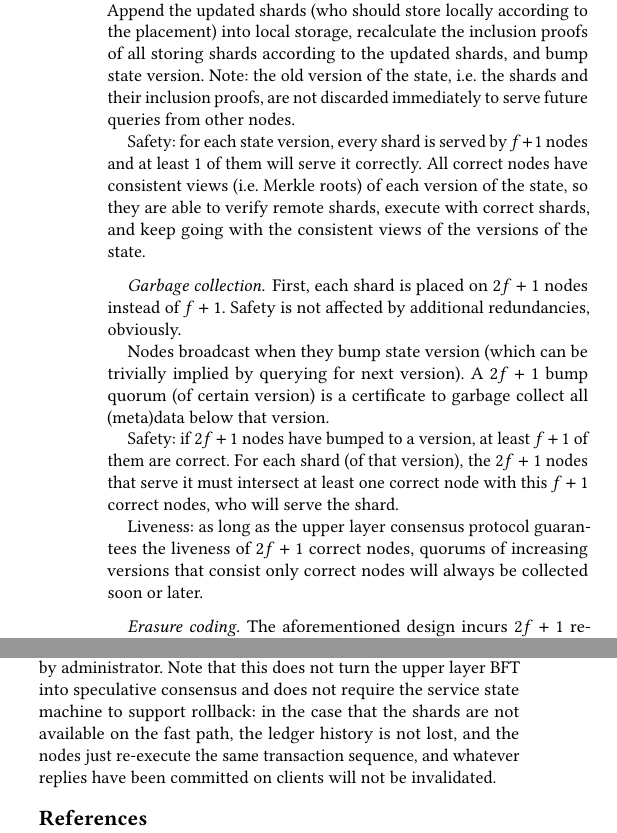
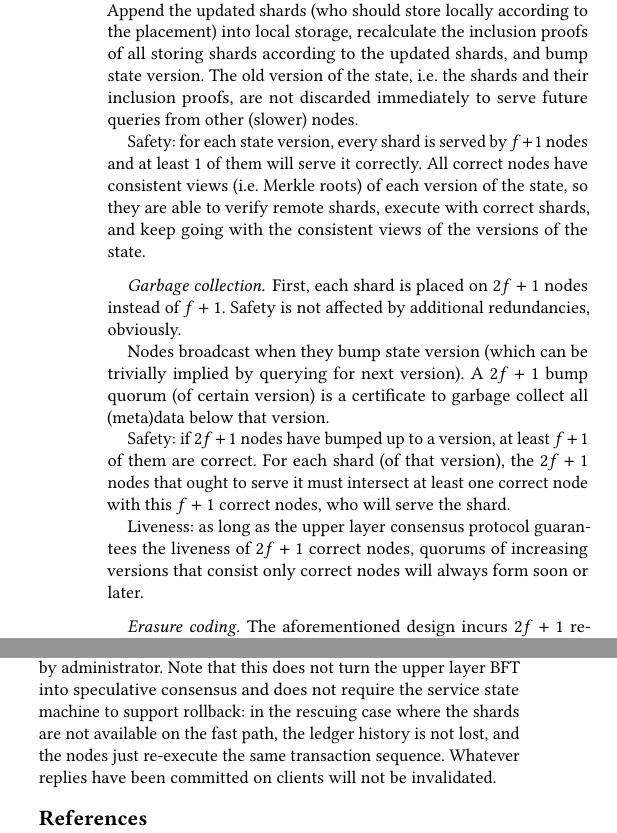
Before and after one commit to sgdxbc/bigbft-paper, a LaTeX document (paper.tex, which reads sections/overview.tex): two parts of the columns of pages 1 and 2 of 2, joined at a grey line, cut so that both start at the same text. Compiled offline with pdfLaTeX; a LaTeX package or settings file that is missing is left out.

Commit message:
overview: Revise

```diff
--- a/sections/overview.tex
+++ b/sections/overview.tex
@@ -9,7 +9,7 @@ The load and store operations are amplified (\eg from key level) to shard level.
 Execution: for each shard involved in read set and write set, query $f+1$ nodes and wait for one reply with valid inclusion proof.
 Execute transaction and apply updates to the shards of write set.
 Append the updated shards (who should store locally according to the placement) into local storage, recalculate the inclusion proofs of all storing shards according to the updated shards, and bump state version.
-Note: the old version of the state, \ie the shards and their inclusion proofs, are not discarded immediately to serve future queries from other nodes.
+The old version of the state, \ie the shards and their inclusion proofs, are not discarded immediately to serve future queries from other (slower) nodes.
 
 Safety: for each state version, every shard is served by $f+1$ nodes and at least $1$ of them will serve it correctly.
 All correct nodes have consistent views (\ie Merkle roots) of each version of the state, so they are able to verify remote shards, execute with correct shards, and keep going with the consistent views of the versions of the state.
@@ -21,10 +21,10 @@ Safety is not affected by additional redundancies, obviously.
 Nodes broadcast when they bump state version (which can be trivially implied by querying for next version).
 A $2f+1$ bump quorum (of certain version) is a certificate to garbage collect all (meta)data below that version.
 
-Safety: if $2f+1$ nodes have bumped to a version, at least $f+1$ of them are correct.
-For each shard (of that version), the $2f+1$ nodes that serve it must intersect at least one correct node with this $f+1$ correct nodes, who will serve the shard.
+Safety: if $2f+1$ nodes have bumped up to a version, at least $f+1$ of them are correct.
+For each shard (of that version), the $2f+1$ nodes that ought to serve it must intersect at least one correct node with this $f+1$ correct nodes, who will serve the shard.
 
-Liveness: as long as the upper layer consensus protocol guarantees the liveness of $2f+1$ correct nodes, quorums of increasing versions that consist only correct nodes will always be collected soon or later.
+Liveness: as long as the upper layer consensus protocol guarantees the liveness of $2f+1$ correct nodes, quorums of increasing versions that consist only correct nodes will always form soon or later.
 
 \paragraph{Erasure coding.}
 The aforementioned design incurs $2f+1$ redundancy, which grows linearly to the number of nodes \ie the total storage capacity.
@@ -83,4 +83,4 @@ Thus, from this point we call the young and old generations the fast and rescue
 Safety: every stripe is safe by replaying the transactions from the last epoch version, and the safety of epoch version state is as discussed in the erasure coding design.
 Additionally, the probability for each shard to be served by fast path is $1-\frac{1}{3^c}$, which is more than 99.9\% with $c=7$ and more than six-nines with $c=13$.
 The robustness of fast path increases exponentially to $c$ and is configurable by administrator.
-Note that this does not turn the upper layer BFT into speculative consensus and does not require the service state machine to support rollback: in the case that the shards are not available on the fast path, the ledger history is not lost, and the nodes just re-execute the same transaction sequence, and whatever replies have been committed on clients will not be invalidated.
+Note that this does not turn the upper layer BFT into speculative consensus and does not require the service state machine to support rollback: in the rescuing case where the shards are not available on the fast path, the ledger history is not lost, and the nodes just re-execute the same transaction sequence. Whatever replies have been committed on clients will not be invalidated.
```
Also changed, not shown: sections/overview.tex (4 more changed lines).
